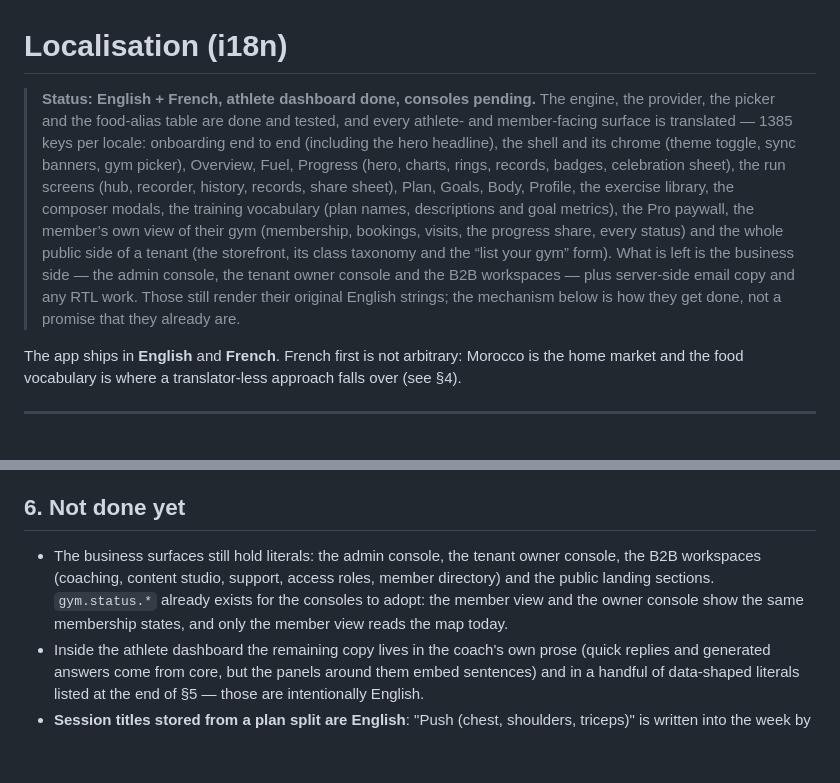
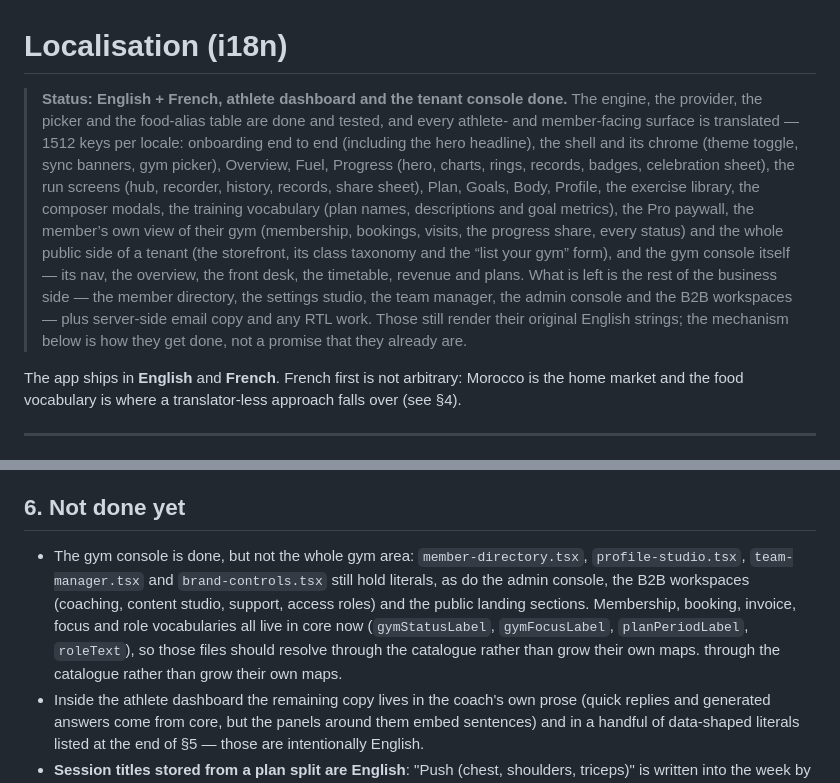
Before and after one commit to mouadlouhichi/smartfit, a Markdown page: docs/i18n.md, 2 parts joined by grey strips. Rendered like a GitHub page; blank space fills up the shorter version.

Commit message:
docs(i18n): the storefront and the gym console join the translated set
The status line counts what is done (1512 keys per locale) and names the two
surfaces that moved: the tenant storefront and the console itself. The "not
done yet" list stops talking about a vague "tenant owner console" and names
the four files that still hold literals, with a pointer at the label helpers
they should adopt instead of their own maps.

```diff
--- a/docs/i18n.md
+++ b/docs/i18n.md
@@ -1,8 +1,9 @@
 # Localisation (i18n)
 
-> **Status: English + French, athlete dashboard done, consoles pending.**
+> **Status: English + French, athlete dashboard and the tenant console done.**
 > The engine, the provider, the picker and the food-alias table are done and
-> tested, and every athlete- and member-facing surface is translated — 1385 keys per locale:
+> tested, and every athlete- and member-facing surface is translated — 1512 keys
+> per locale:
 > onboarding end to end (including the hero headline), the shell and its chrome
 > (theme toggle, sync banners, gym picker), Overview, Fuel, Progress (hero,
 > charts, rings, records, badges, celebration sheet), the run screens (hub,
@@ -11,11 +12,13 @@
 > descriptions and goal metrics), the Pro paywall, the member’s own view of
 > their gym (membership, bookings, visits, the progress share, every status)
 > and the whole public side of a tenant (the storefront, its class taxonomy and
-> the “list your gym” form). What is left is the business side — the admin
-> console, the tenant owner console and the B2B workspaces — plus server-side
-> email copy and any RTL work. Those still render their original
-> English strings; the mechanism below is how they get done, not a promise that
-> they already are.
+> the “list your gym” form), and the gym console itself — its nav, the
+> overview, the front desk, the timetable, revenue and plans. What is left is
+> the rest of the business side — the member directory, the settings studio,
+> the team manager, the admin console and the B2B workspaces — plus server-side
+> email copy and any RTL work. Those still render their original English
+> strings; the mechanism below is how they get done, not a promise that they
+> already are.
 
 The app ships in **English** and **French**. French first is not arbitrary:
 Morocco is the home market and the food vocabulary is where a translator-less
@@ -196,12 +199,14 @@ label for a catalogue that already guarantees the key exists.
 
 ## 6. Not done yet
 
-- The business surfaces still hold literals: the admin console, the tenant
-  owner console, the B2B workspaces (coaching, content studio, support, access
-  roles, member directory) and the public landing sections. `gym.status.*`
-  already exists for the consoles to adopt: the member view and the owner
-  console show the same membership states, and only the member view reads the
-  map today.
+- The gym console is done, but not the whole gym area: `member-directory.tsx`,
+  `profile-studio.tsx`, `team-manager.tsx` and `brand-controls.tsx` still hold
+  literals, as do the admin console, the B2B workspaces (coaching, content
+  studio, support, access roles) and the public landing sections. Membership,
+  booking, invoice, focus and role vocabularies all live in core now
+  (`gymStatusLabel`, `gymFocusLabel`, `planPeriodLabel`, `roleText`), so those
+  files should resolve through the catalogue rather than grow their own maps.
+  through the catalogue rather than grow their own maps.
 - Inside the athlete dashboard the remaining copy lives in the coach's own
   prose (quick replies and generated answers come from core, but the panels
   around them embed sentences) and in a handful of data-shaped literals listed
```
